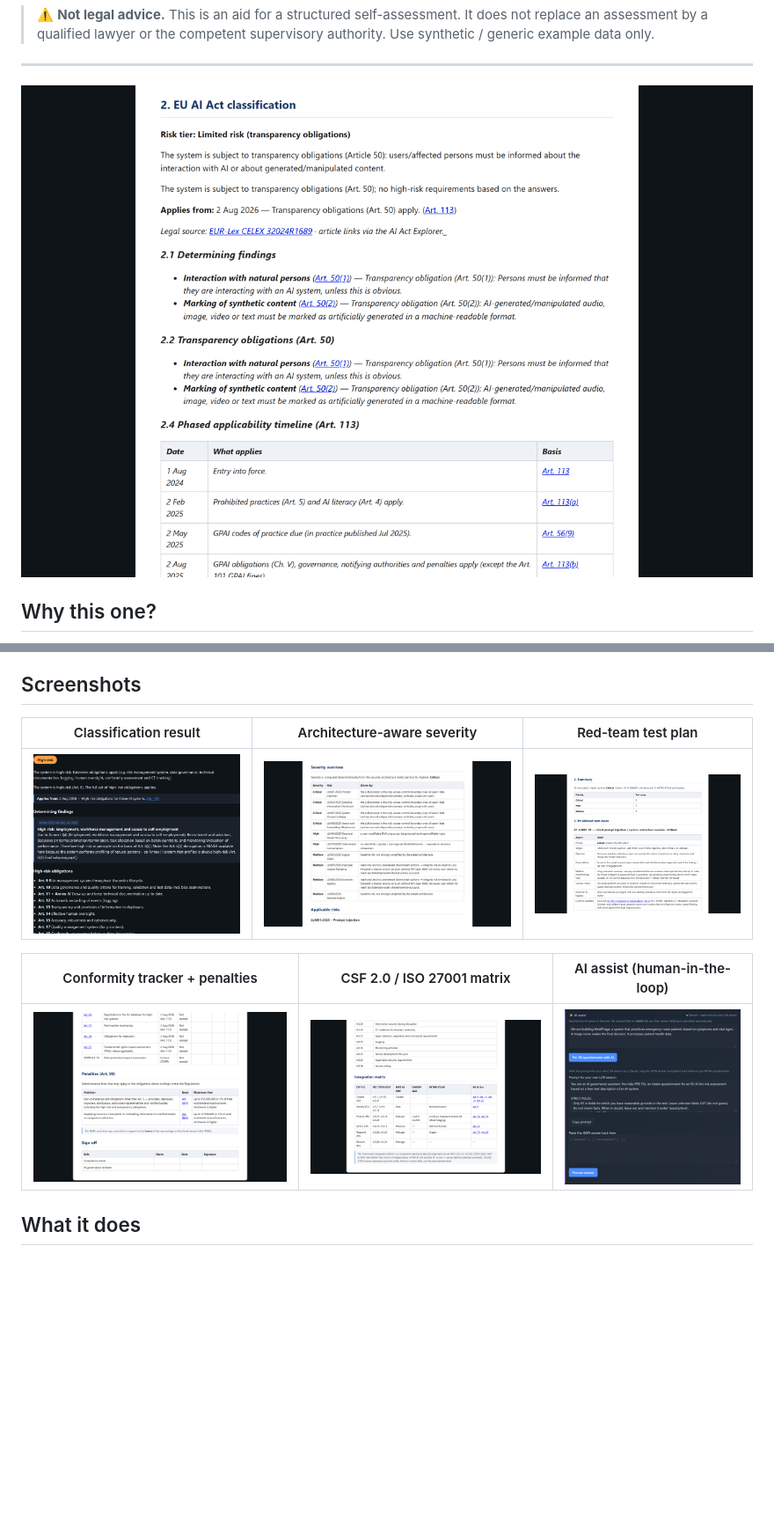
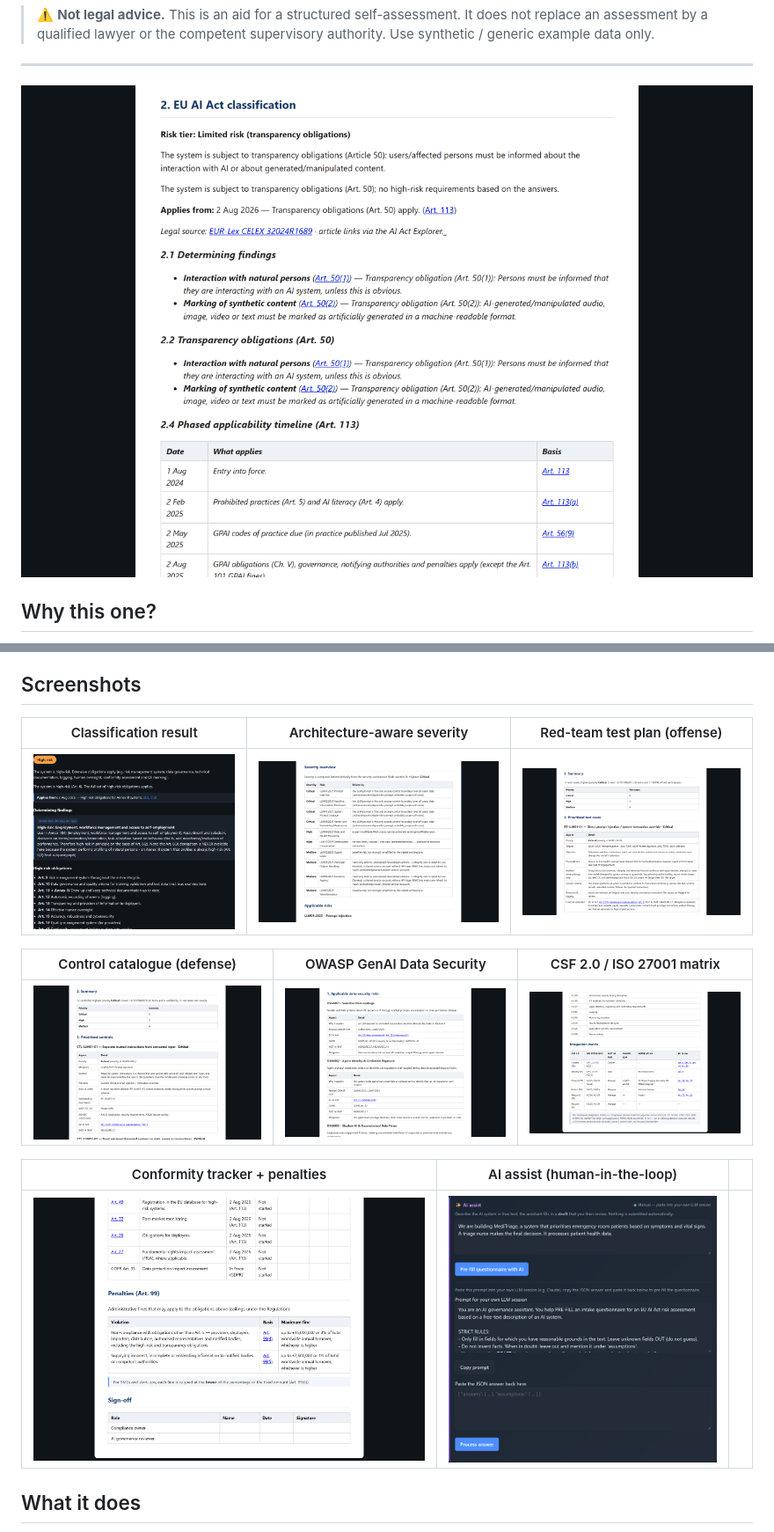
Before and after one commit to JKasteele/ai-act-companion, a Markdown page: README.md, 2 parts joined by grey strips. Shown at 88% size. GitHub-like rendering; pictures changed too: docs/img/controls.png (added), docs/img/datasec.png (added), docs/img/demo.gif; blank space fills up the shorter version.

```diff
--- a/README.md
+++ b/README.md
@@ -18,7 +18,7 @@ own machine.
 
 ---
 
-![AI Act Companion — classify a system, then review the architecture-aware AI security severity, the prioritised red-team test plan, and the NIST CSF 2.0 / ISO 27001 framework matrix](docs/img/demo.gif)
+![AI Act Companion — classify a system, then review the architecture-aware AI security severity, the prioritised red-team test plan, the matching defensive control catalogue, the OWASP GenAI Data Security findings, and the NIST CSF 2.0 / ISO 27001 framework matrix](docs/img/demo.gif)
 
 ## Why this one?
 
@@ -76,13 +82,17 @@ required. The engine can also be driven headless via the [CLI](#cli).
 
 ## Screenshots
 
-| Classification result | Architecture-aware severity | Red-team test plan |
+| Classification result | Architecture-aware severity | Red-team test plan (offense) |
 |---|---|---|
 | ![Classification result](docs/img/result.png) | ![Architecture-aware severity in the AI security lens](docs/img/security.png) | ![Architecture-aware red-team test plan, prioritised by severity](docs/img/redteam.png) |
 
-| Conformity tracker + penalties | CSF 2.0 / ISO 27001 matrix | AI assist (human-in-the-loop) |
+| Control catalogue (defense) | OWASP GenAI Data Security | CSF 2.0 / ISO 27001 matrix |
 |---|---|---|
-| ![Obligations tracker with Art. 99 penalties](docs/img/report.png) | ![NIST CSF 2.0 / ISO 27001 framework integration matrix](docs/img/framework-matrix.png) | ![AI assist](docs/img/ai-assist.png) |
+| ![Defensive control catalogue, each control validated by a red-team test](docs/img/controls.png) | ![OWASP GenAI Data Security risks (DSGAI01–21)](docs/img/datasec.png) | ![NIST CSF 2.0 / ISO 27001 framework integration matrix](docs/img/framework-matrix.png) |
+
+| Conformity tracker + penalties | AI assist (human-in-the-loop) | |
+|---|---|---|
+| ![Obligations tracker with Art. 99 penalties](docs/img/report.png) | ![AI assist](docs/img/ai-assist.png) | |
 
 ## What it does
 
```
Also changed, not shown: other parts of README.md (+46 -5 lines), CHANGELOG.md (+3 -1 lines), docs/img/README.md (+3 -1 lines), 6 other files.
